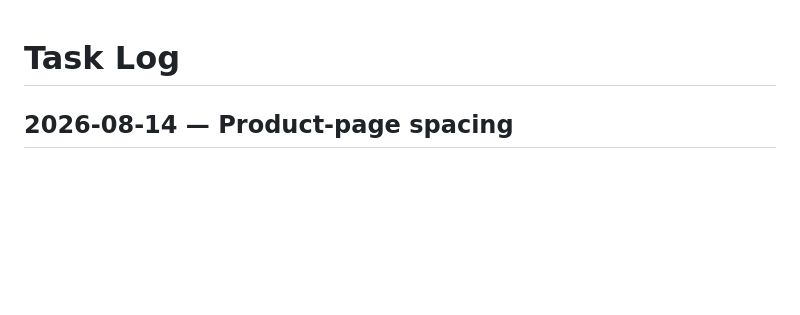
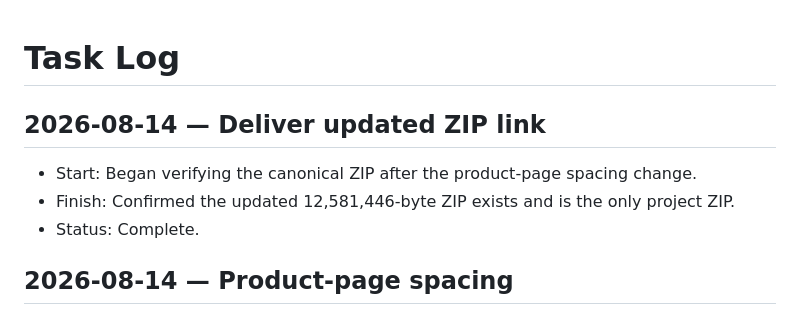
Before and after one commit to Cynicalfocus123/american-buying-service-site-new, a Markdown page: TASK-LOG.md, the part around the change. Rendered like a GitHub page; blank space fills up the shorter version.

Commit message:
Log updated ZIP link

```diff
--- a/TASK-LOG.md
+++ b/TASK-LOG.md
@@ -1,4 +1,9 @@
 # Task Log
+
+## 2026-08-14 — Deliver updated ZIP link
+- Start: Began verifying the canonical ZIP after the product-page spacing change.
+- Finish: Confirmed the updated 12,581,446-byte ZIP exists and is the only project ZIP.
+- Status: Complete.
 
 ## 2026-08-14 — Product-page spacing
 - Start: Began adding consistent space between product-page body content and the “Let’s discuss” card.
```
